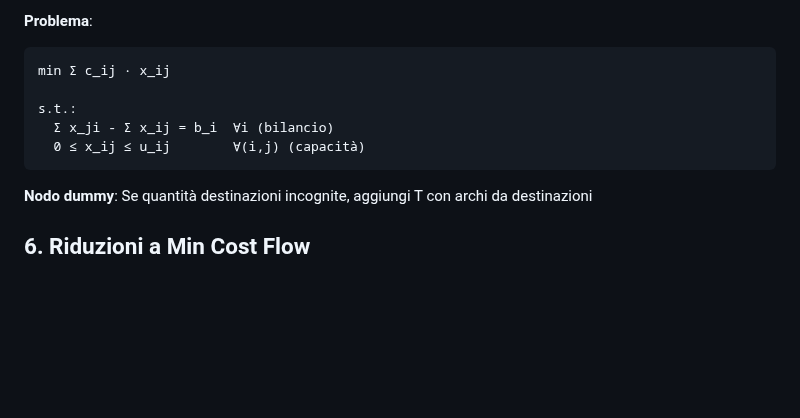
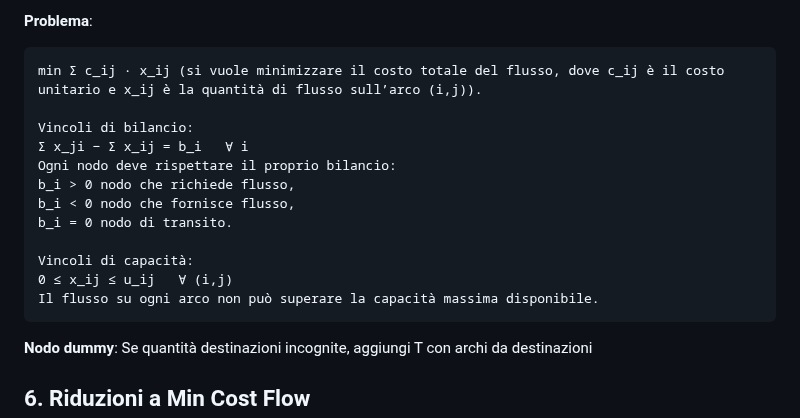
Before and after one commit to Ajroldi/UNI, a Markdown page: 1-FOR/Lez14-28ott.md, the part around the change. Drawn GitHub-style; blank space fills up the shorter version.

````diff
--- a/1-FOR/Lez14-28ott.md
+++ b/1-FOR/Lez14-28ott.md
@@ -161,11 +161,18 @@ S ───→ 1
 
 **Problema**:
 ```
-min Σ c_ij · x_ij
+min Σ c_ij · x_ij (si vuole minimizzare il costo totale del flusso, dove c_ij è il costo unitario e x_ij è la quantità di flusso sull’arco (i,j)).
 
-s.t.:
-  Σ x_ji - Σ x_ij = b_i  ∀i (bilancio)
-  0 ≤ x_ij ≤ u_ij        ∀(i,j) (capacità)
+Vincoli di bilancio:
+Σ x_ji − Σ x_ij = b_i   ∀ i
+Ogni nodo deve rispettare il proprio bilancio:
+b_i > 0 nodo che richiede flusso,
+b_i < 0 nodo che fornisce flusso,
+b_i = 0 nodo di transito.
+
+Vincoli di capacità:
+0 ≤ x_ij ≤ u_ij   ∀ (i,j)
+Il flusso su ogni arco non può superare la capacità massima disponibile.
 ```
 
 **Nodo dummy**: Se quantità destinazioni incognite, aggiungi T con archi da destinazioni
````
